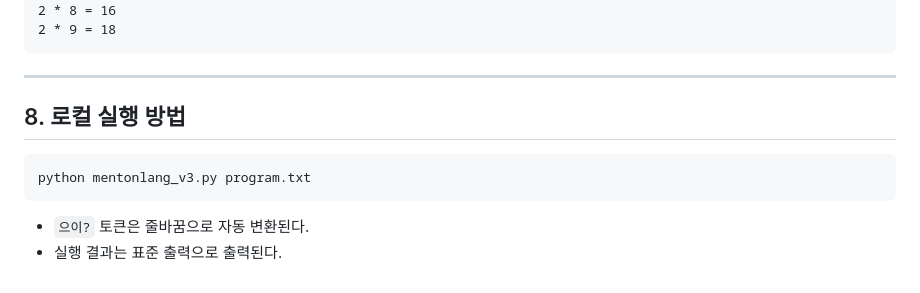
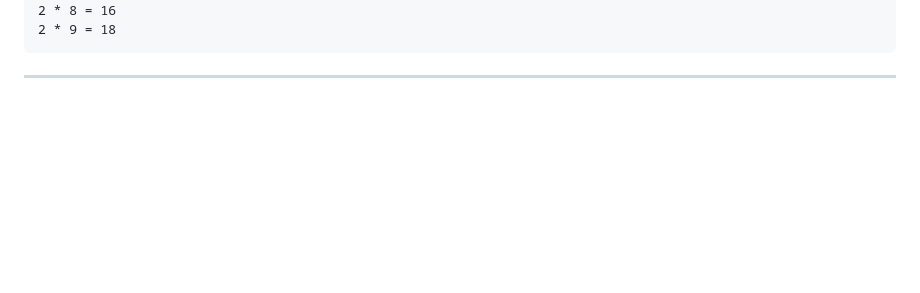
Before and after one commit to Wakaba-Tiera/menton, a Markdown page: README.md, the part around the change. GitHub-like rendering; blank space fills up the shorter version.

````diff
--- a/README.md
+++ b/README.md
@@ -612,12 +612,3 @@ https://wakaba-tiera.github.io/menton/web/
 2 * 9 = 18
 ```
 ---
-
-## 8. 로컬 실행 방법
-
-```bash
-python mentonlang_v3.py program.txt
-```
-
-- `으이?` 토큰은 줄바꿈으로 자동 변환된다.
-- 실행 결과는 표준 출력으로 출력된다.
````
